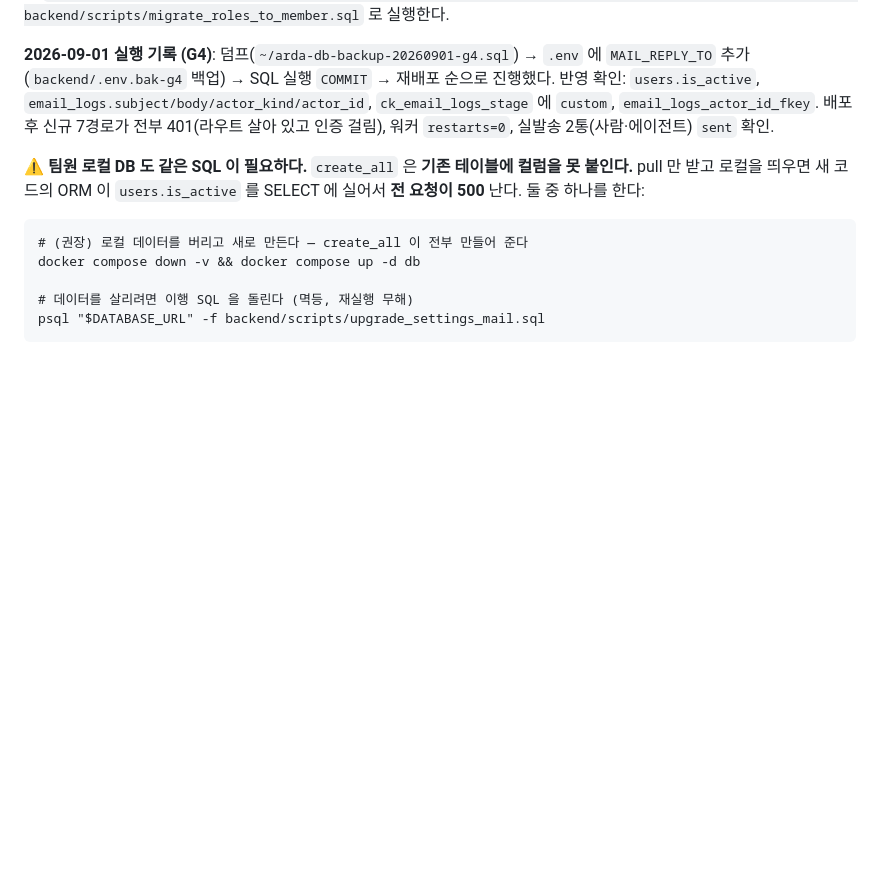
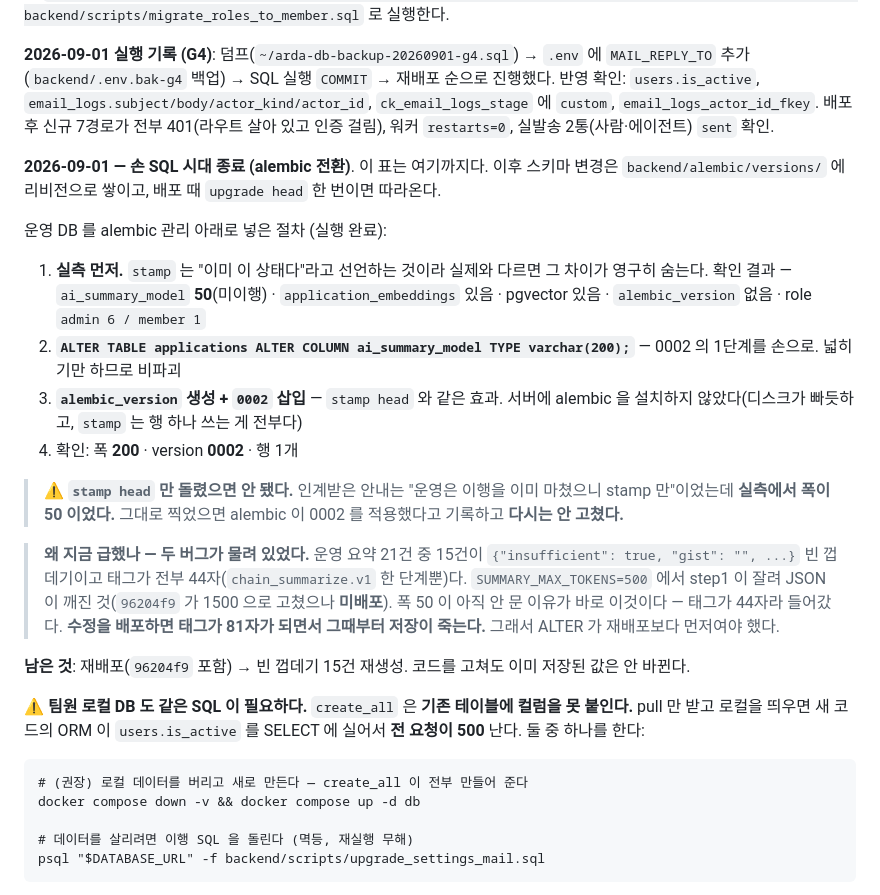
Before and after one commit to Seuk-Team/Arda, a Markdown page: docs/00_overview/07-deploy.md, the part around the change. Rendered like a GitHub page; blank space fills up the shorter version.

Commit message:
docs(07-deploy): 운영 DB alembic 전환 완료 — 손 SQL 시대 종료
운영 DB 를 alembic 관리 아래로 넣었다. 절차와 근거를 1회성 이행 절에 남긴다.

- 실측 먼저 했다. stamp 는 '이미 이 상태다'라는 선언이라 실제와 다르면
  그 차이가 영구히 숨는다. 확인 결과 ai_summary_model 이 **50 이었다**
- 인계받은 안내는 '운영은 이행을 마쳤으니 stamp head 만'이었는데 **전제가 틀렸다.**
  그대로 찍었으면 alembic 이 0002 를 적용했다고 기록하고 다시는 안 고쳤다
- ALTER → alembic_version 생성 → 0002 삽입 → 확인(폭 200 · version 0002)
- 서버에 alembic 을 설치하지 않았다. 디스크가 빠듯하고 stamp 는 행 하나다

두 버그가 물려 있던 것도 적었다: 운영 요약 21건 중 15건이 빈 껍데기이고
태그가 44자라 폭 50 에 들어갔다. 96204f9(500→1500)를 배포하면 태그가 81자가
되면서 그때부터 저장이 죽는다 — **ALTER 가 재배포보다 먼저여야 했던 이유다.**

문서만 변경. 인프라 도메인.

Co-Authored-By: Claude Opus 5 <noreply@anthropic.com>

````diff
--- a/docs/00_overview/07-deploy.md
+++ b/docs/00_overview/07-deploy.md
@@ -125,6 +125,21 @@ main 기준 `git archive` → scp → 서버에서 `docker compose -f docker-com
 
 **2026-09-01 실행 기록 (G4)**: 덤프(`~/arda-db-backup-20260901-g4.sql`) → `.env` 에 `MAIL_REPLY_TO` 추가(`backend/.env.bak-g4` 백업) → SQL 실행 `COMMIT` → 재배포 순으로 진행했다. 반영 확인: `users.is_active`, `email_logs.subject/body/actor_kind/actor_id`, `ck_email_logs_stage` 에 `custom`, `email_logs_actor_id_fkey`. 배포 후 신규 7경로가 전부 401(라우트 살아 있고 인증 걸림), 워커 `restarts=0`, 실발송 2통(사람·에이전트) `sent` 확인.
 
+**2026-09-01 — 손 SQL 시대 종료 (alembic 전환)**. 이 표는 여기까지다. 이후 스키마 변경은 `backend/alembic/versions/` 에 리비전으로 쌓이고, 배포 때 `upgrade head` 한 번이면 따라온다.
+
+운영 DB 를 alembic 관리 아래로 넣은 절차 (실행 완료):
+
+1. **실측 먼저.** `stamp` 는 "이미 이 상태다"라고 선언하는 것이라 실제와 다르면 그 차이가 영구히 숨는다. 확인 결과 — `ai_summary_model` **50**(미이행) · `application_embeddings` 있음 · pgvector 있음 · `alembic_version` 없음 · role `admin 6 / member 1`
+2. **`ALTER TABLE applications ALTER COLUMN ai_summary_model TYPE varchar(200);`** — 0002 의 1단계를 손으로. 넓히기만 하므로 비파괴
+3. **`alembic_version` 생성 + `0002` 삽입** — `stamp head` 와 같은 효과. 서버에 alembic 을 설치하지 않았다(디스크가 빠듯하고, `stamp` 는 행 하나 쓰는 게 전부다)
+4. 확인: 폭 **200** · version **0002** · 행 1개
+
+> ⚠️ **`stamp head` 만 돌렸으면 안 됐다.** 인계받은 안내는 "운영은 이행을 이미 마쳤으니 stamp 만"이었는데 **실측에서 폭이 50 이었다.** 그대로 찍었으면 alembic 이 0002 를 적용했다고 기록하고 **다시는 안 고쳤다.**
+
+> **왜 지금 급했나 — 두 버그가 물려 있었다.** 운영 요약 21건 중 15건이 `{"insufficient": true, "gist": "", ...}` 빈 껍데기이고 태그가 전부 44자(`chain_summarize.v1` 한 단계뿐)다. `SUMMARY_MAX_TOKENS=500` 에서 step1 이 잘려 JSON 이 깨진 것(`96204f9` 가 1500 으로 고쳤으나 **미배포**). 폭 50 이 아직 안 문 이유가 바로 이것이다 — 태그가 44자라 들어갔다. **수정을 배포하면 태그가 81자가 되면서 그때부터 저장이 죽는다.** 그래서 ALTER 가 재배포보다 먼저여야 했다.
+
+**남은 것**: 재배포(`96204f9` 포함) → 빈 껍데기 15건 재생성. 코드를 고쳐도 이미 저장된 값은 안 바뀐다.
+
 **⚠️ 팀원 로컬 DB 도 같은 SQL 이 필요하다.** `create_all` 은 **기존 테이블에 컬럼을 못 붙인다.** pull 만 받고 로컬을 띄우면 새 코드의 ORM 이 `users.is_active` 를 SELECT 에 실어서 **전 요청이 500** 난다. 둘 중 하나를 한다:
 
 ```
````
